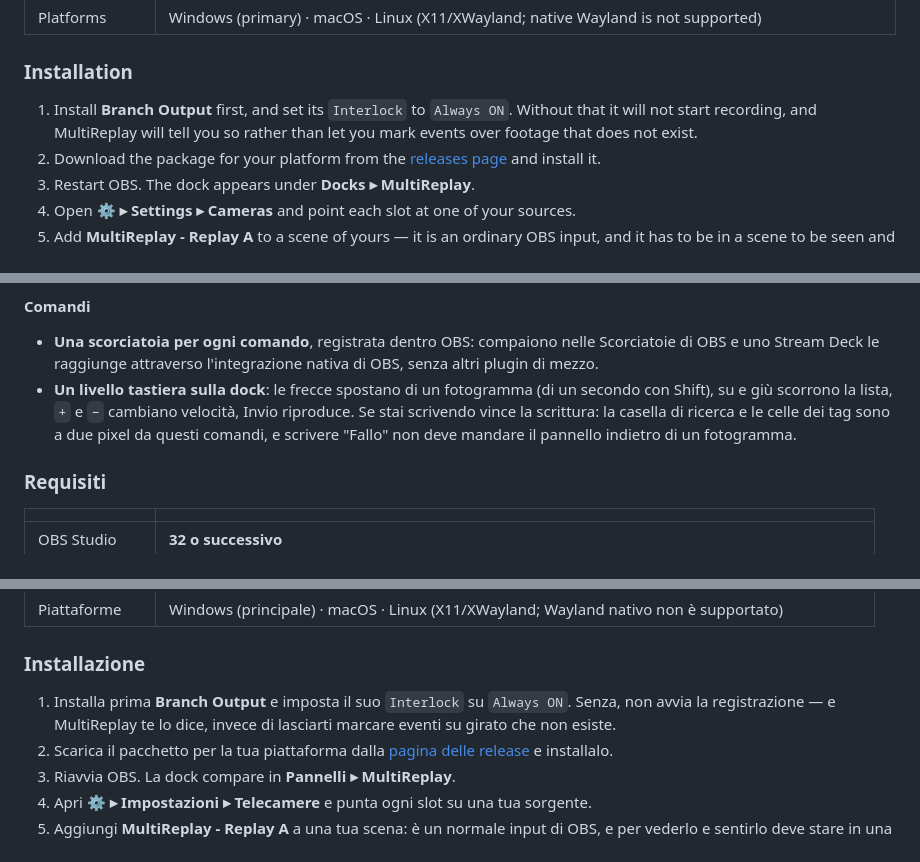
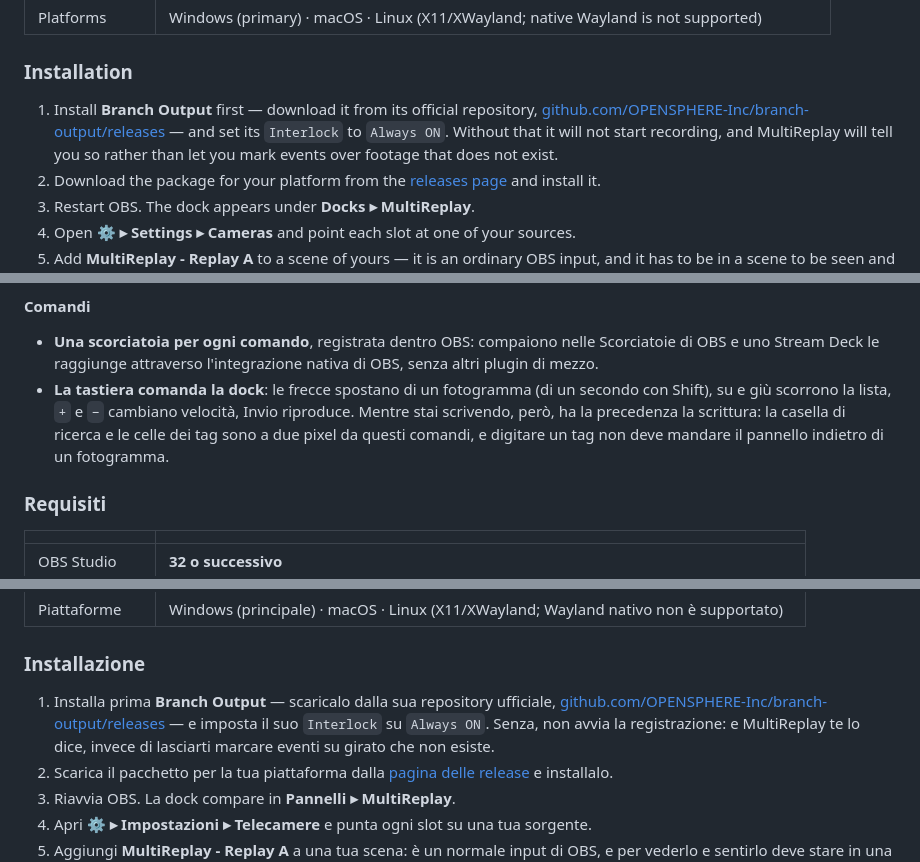
Before and after one commit to angeloruggieridj/obs-multireplay, a Markdown page: README.md, 3 parts joined by grey strips. GitHub-like rendering.

```diff
--- a/README.md
+++ b/README.md
@@ -141,9 +174,11 @@ recording, and keeps the last minutes of them in a bounded ring in RAM.
 
 ### Installation
 
-1. Install **Branch Output** first, and set its `Interlock` to `Always ON`.
-   Without that it will not start recording, and MultiReplay will tell you so
-   rather than let you mark events over footage that does not exist.
+1. Install **Branch Output** first — download it from its official repository,
+   [github.com/OPENSPHERE-Inc/branch-output/releases](https://github.com/OPENSPHERE-Inc/branch-output/releases)
+   — and set its `Interlock` to `Always ON`. Without that it will not start
+   recording, and MultiReplay will tell you so rather than let you mark events
+   over footage that does not exist.
 2. Download the package for your platform from the
    [releases page](https://github.com/angeloruggieridj/obs-multireplay/releases)
    and install it.
@@ -293,11 +347,11 @@ ne tiene gli ultimi minuti in un buffer circolare in RAM.
 * **Una scorciatoia per ogni comando**, registrata dentro OBS: compaiono nelle
   Scorciatoie di OBS e uno Stream Deck le raggiunge attraverso l'integrazione
   nativa di OBS, senza altri plugin di mezzo.
-* **Un livello tastiera sulla dock**: le frecce spostano di un fotogramma (di un
+* **La tastiera comanda la dock**: le frecce spostano di un fotogramma (di un
   secondo con Shift), su e giù scorrono la lista, `+` e `−` cambiano velocità,
-  Invio riproduce. Se stai scrivendo vince la scrittura: la casella di ricerca e
-  le celle dei tag sono a due pixel da questi comandi, e scrivere "Fallo" non
-  deve mandare il pannello indietro di un fotogramma.
+  Invio riproduce. Mentre stai scrivendo, però, ha la precedenza la scrittura:
+  la casella di ricerca e le celle dei tag sono a due pixel da questi comandi, e
+  digitare un tag non deve mandare il pannello indietro di un fotogramma.
 
 ### Requisiti
 
@@ -309,9 +363,11 @@ ne tiene gli ultimi minuti in un buffer circolare in RAM.
 
 ### Installazione
 
-1. Installa prima **Branch Output** e imposta il suo `Interlock` su
-   `Always ON`. Senza, non avvia la registrazione — e MultiReplay te lo dice,
-   invece di lasciarti marcare eventi su girato che non esiste.
+1. Installa prima **Branch Output** — scaricalo dalla sua repository ufficiale,
+   [github.com/OPENSPHERE-Inc/branch-output/releases](https://github.com/OPENSPHERE-Inc/branch-output/releases)
+   — e imposta il suo `Interlock` su `Always ON`. Senza, non avvia la
+   registrazione: e MultiReplay te lo dice, invece di lasciarti marcare eventi
+   su girato che non esiste.
 2. Scarica il pacchetto per la tua piattaforma dalla
    [pagina delle release](https://github.com/angeloruggieridj/obs-multireplay/releases)
    e installalo.
```
Also changed, not shown: other parts of README.md (+99 -29 lines).
